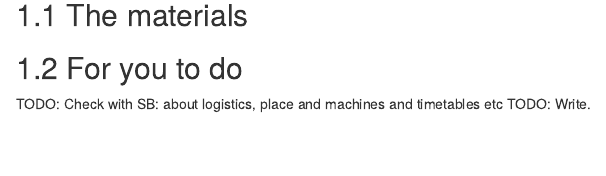
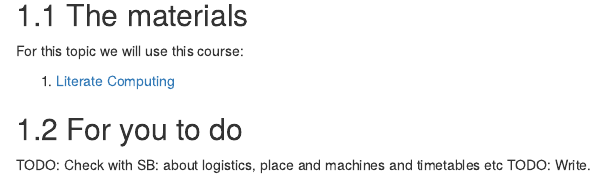
Before and after one commit to danmaclean/data_science, an R Markdown document (08-literacy.Rmd): the page in a window 1100 px wide, from 260 px down. Rendered offline with R 4.5, knitr and Pandoc, with nearby package versions; drawn as R Markdown's standard HTML page in place of the format the file asks for.

Commit message:
add link

```diff
--- a/08-literacy.Rmd
+++ b/08-literacy.Rmd
@@ -9,6 +9,9 @@ knitr::include_graphics("rmarkdown_wizards.png")
 
 ## The materials
 
+For this topic we will use this course:
+
+  1. [Literate Computing](https://danmaclean.github.io/literate_computing/)
 
 ## For you to do
 
```
